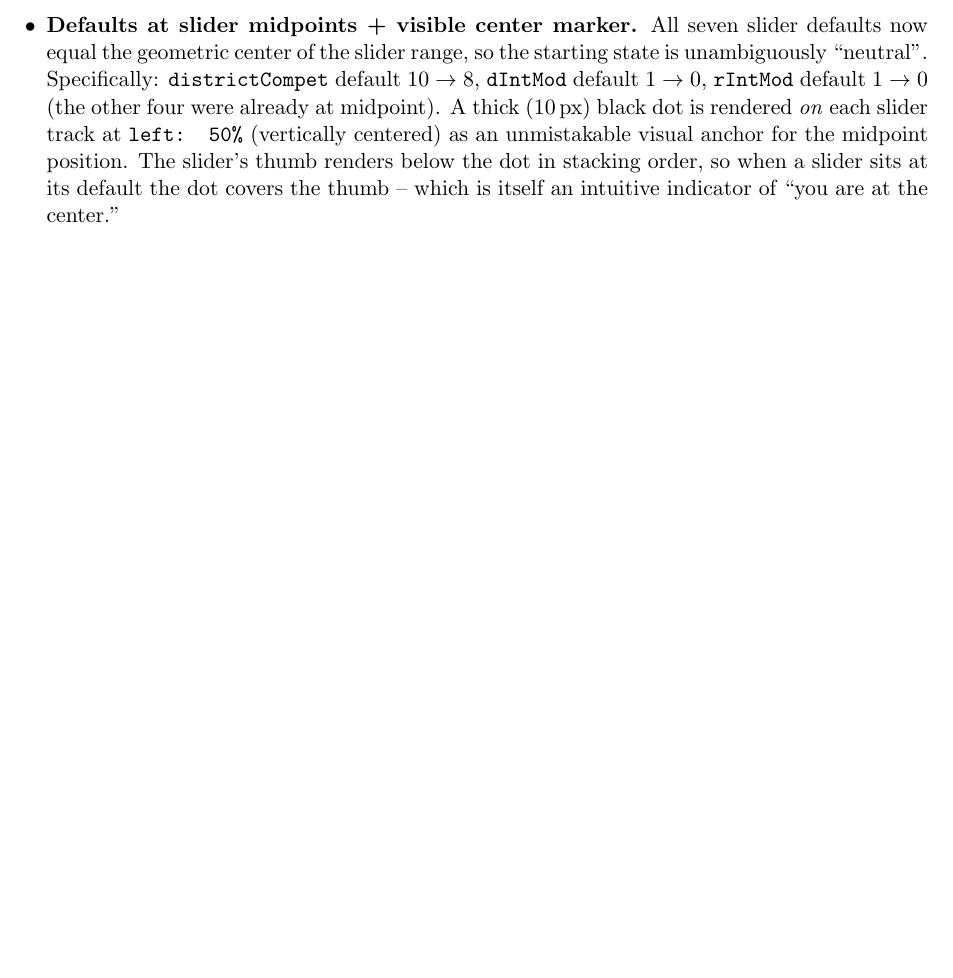
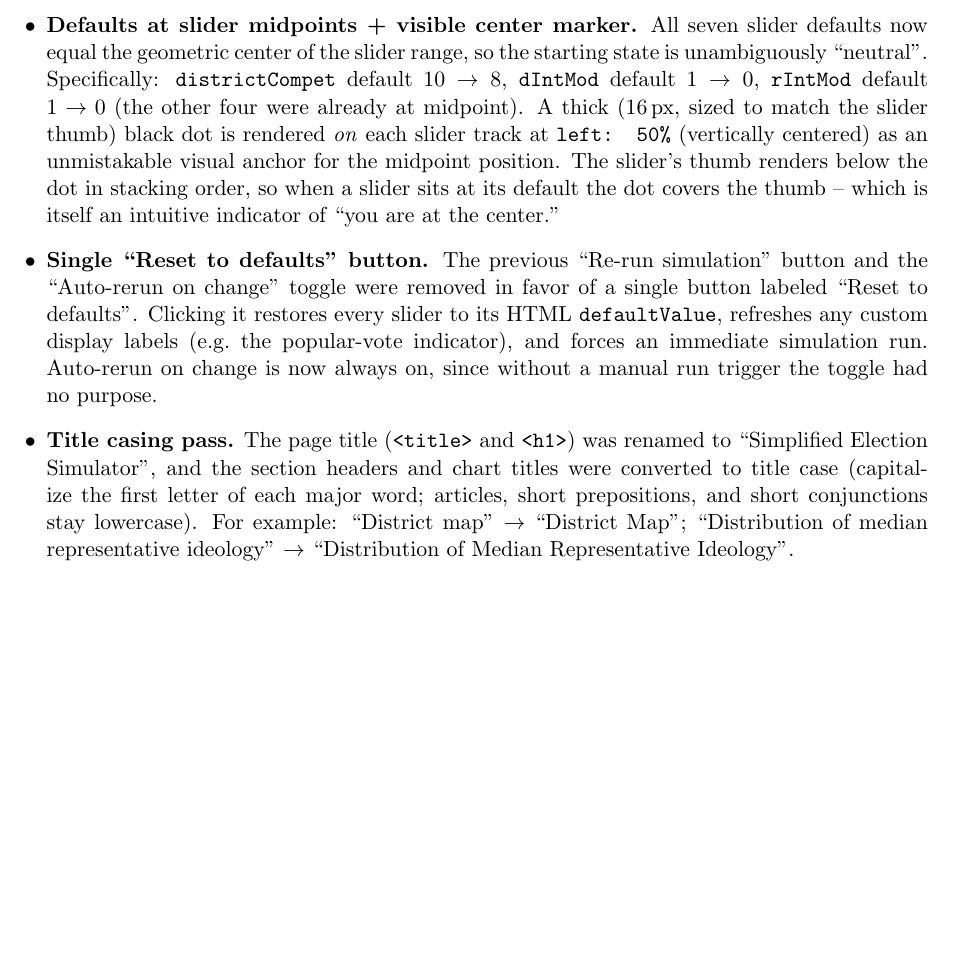
Before and after one commit to halevigil/competitive-districts, a LaTeX document (simple_model.tex): part of page 4 of 4, cut so that both start at the same text, the shorter picture padded with empty space. Compiled offline with pdfLaTeX.

Commit message:
Reset button, dot sized to thumb (16px), title casing throughout
- Replace 'Re-run simulation' button + 'Auto-rerun' checkbox with a single
  'Reset to defaults' button. Clicking it restores every slider to its
  HTML defaultValue, updates the popular-vote display, and immediately
  re-runs the simulation. Auto-rerun is now always on.
- Resize the center-dot indicator from 10px to 16px so it matches the
  native slider thumb diameter.
- Title-case pass:
    h1/title: 'Simplified election simulator' -> 'Simplified Election Simulator'
    h3:       'Election environment'          -> 'Election Environment'
    h3:       'District map'                  -> 'District Map'
    chart:    'Distribution of median ...'    -> 'Distribution of Median ...'
    chart:    'One example chamber: ...'      -> 'One Example Chamber: ...'
    chart:    'Distribution of district ...'  -> 'Distribution of District ...'
- Update simple_model.tex changelog accordingly

Co-Authored-By: Claude Opus 4.7 (1M context) <noreply@anthropic.com>

```diff
--- a/simple_model.tex
+++ b/simple_model.tex
@@ -230,12 +230,29 @@ of $\tilde{r}$ is symmetric around $0$ and $\Pr[P(\tilde{r}) = R] = \tfrac{1}{2}
         Specifically: \texttt{districtCompet} default $10 \to 8$,
         \texttt{dIntMod} default $1 \to 0$, \texttt{rIntMod} default
         $1 \to 0$ (the other four were already at midpoint). A thick
-        ($10$\,px) black dot is rendered \emph{on} each slider track at
-        \texttt{left: 50\%} (vertically centered) as an unmistakable
-        visual anchor for the midpoint position. The slider's thumb
-        renders below the dot in stacking order, so when a slider sits
-        at its default the dot covers the thumb -- which is itself an
-        intuitive indicator of ``you are at the center.''
+        ($16$\,px, sized to match the slider thumb) black dot is rendered
+        \emph{on} each slider track at \texttt{left: 50\%} (vertically
+        centered) as an unmistakable visual anchor for the midpoint
+        position. The slider's thumb renders below the dot in stacking
+        order, so when a slider sits at its default the dot covers the
+        thumb -- which is itself an intuitive indicator of ``you are at
+        the center.''
+  \item \textbf{Single ``Reset to defaults'' button.} The previous
+        ``Re-run simulation'' button and the ``Auto-rerun on change''
+        toggle were removed in favor of a single button labeled
+        ``Reset to defaults''. Clicking it restores every slider to its
+        HTML \texttt{defaultValue}, refreshes any custom display labels
+        (e.g.\ the popular-vote indicator), and forces an immediate
+        simulation run. Auto-rerun on change is now always on, since
+        without a manual run trigger the toggle had no purpose.
+  \item \textbf{Title casing pass.} The page title (\texttt{<title>} and
+        \texttt{<h1>}) was renamed to ``Simplified Election Simulator'',
+        and the section headers and chart titles were converted to
+        title case (capitalize the first letter of each major word;
+        articles, short prepositions, and short conjunctions stay
+        lowercase). For example: ``District map'' $\to$ ``District Map'';
+        ``Distribution of median representative ideology'' $\to$
+        ``Distribution of Median Representative Ideology''.
 \end{itemize}
 
 \end{document}
```
Also changed, not shown: 1 other file.
